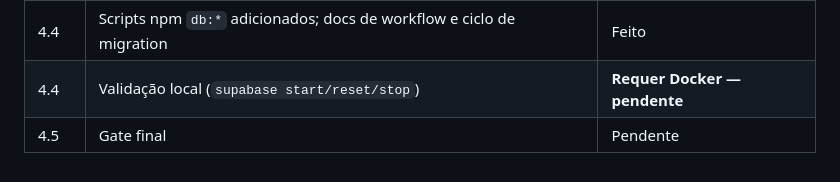
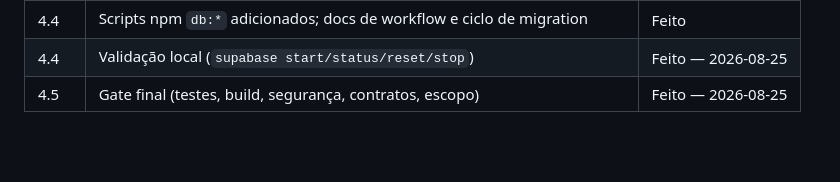
Before and after one commit to juliosud17/Projeto-Filhos, a Markdown page: ilha-aprendiz/docs/SUPABASE.md, the part around the change. Drawn GitHub-style; blank space fills up the shorter version.

```diff
--- a/ilha-aprendiz/docs/SUPABASE.md
+++ b/ilha-aprendiz/docs/SUPABASE.md
@@ -145,5 +145,5 @@ Toda tabela de domínio criada em fases futuras deve seguir este contrato:
 | 4.2 | GitHub Repository Variables configuradas | Feito |
 | 4.3 | `supabase-client.js` criado na raiz (entry ES Module processado pelo Vite) | Feito |
 | 4.4 | Scripts npm `db:*` adicionados; docs de workflow e ciclo de migration | Feito |
-| 4.4 | Validação local (`supabase start/reset/stop`) | **Requer Docker — pendente** |
-| 4.5 | Gate final | Pendente |
+| 4.4 | Validação local (`supabase start/status/reset/stop`) | Feito — 2026-08-25 |
+| 4.5 | Gate final (testes, build, segurança, contratos, escopo) | Feito — 2026-08-25 |
```
Also changed, not shown: ilha-aprendiz/docs/ROADMAP.md (+4 -2 lines).
